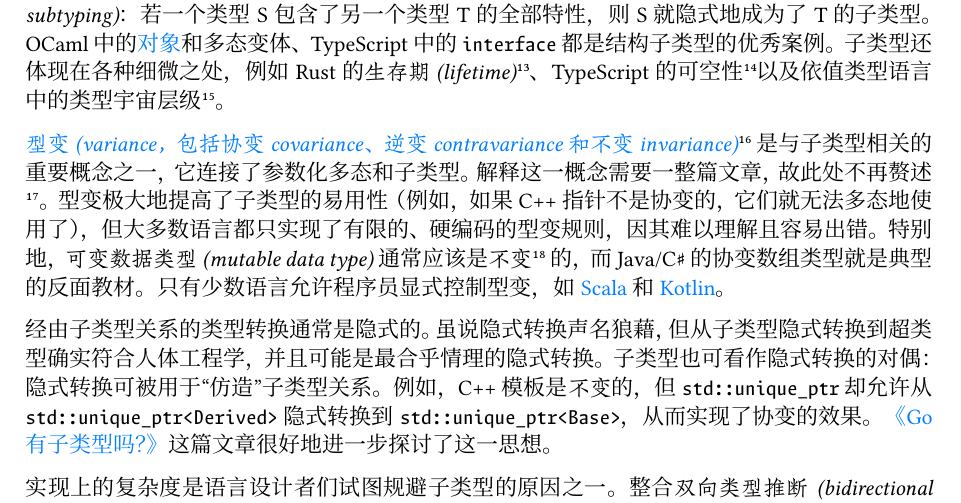
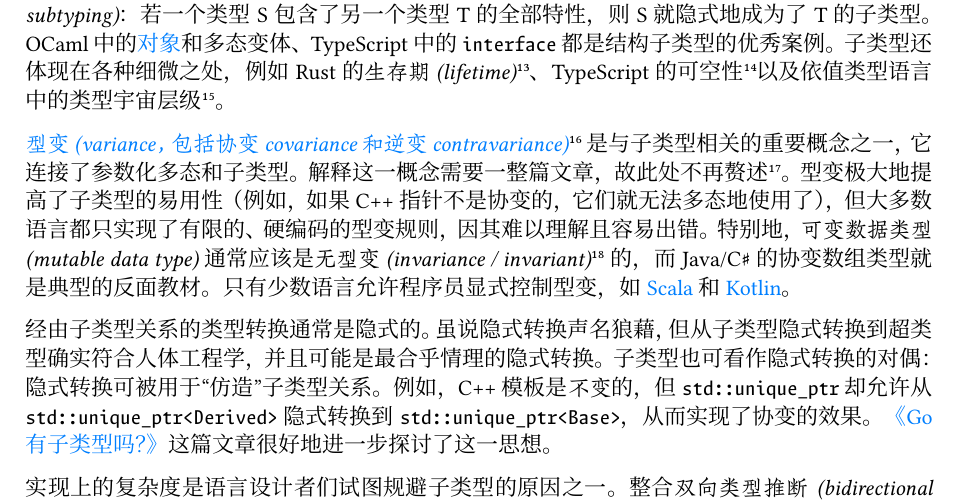
Before and after one commit to chuigda/CoreBlogPHP-NG, a Typst document (content/research/fifty-shades-of-oop.typ): part of page 7 of 10, cut so that both start at the same text. The pictures show the PDF file content/research/fifty-shades-of-oop.pdf that the author committed with the source.

Commit message:
无型变

```diff
--- a/content/research/fifty-shades-of-oop.typ
+++ b/content/research/fifty-shades-of-oop.typ
@@ -241,7 +241,7 @@ struct BaseClass {
 
 面向对象语言通常通过继承来支持子类型。但请注意，继承并不总是对子类型关系的建模，也不是子类型关系的唯一形式。许多非面向对象语言中的接口/特型等结构都支持子类型。而且除了显式声明子类型关系的#term[名义子类型 (nominal subtyping)] 之外，还有#term[结构子类型 (structural subtyping)]：若一个类型 S 包含了另一个类型 T 的全部特性，则 S 就隐式地成为了 T 的子类型。OCaml 中的#link("https://dev.realworldocaml.org/objects.html")[对象]和多态变体、TypeScript 中的 `interface` 都是结构子类型的优秀案例。子类型还体现在各种细微之处，例如 Rust 的#term[生存期 (lifetime)]#footnote[译注：允许将长生存期类型当作短生存期类型使用。]、TypeScript 的可空性#footnote[译注：允许将不可空类型当作可空类型使用。]以及依值类型语言中的类型宇宙层级#footnote[译注：允许将低层宇宙的类型当作高层宇宙的类型使用；这个例子是译者自己加的。]。
 
-#link("https://en.wikipedia.org/wiki/Type_variance", term[型变 (variance，包括协变 covariance、逆变 contravariance 和不变 invariance)])#footnote[和#term[不变式]无关。] 是与子类型相关的重要概念之一，它连接了参数化多态和子类型。解释这一概念需要一整篇文章，故此处不再赘述#footnote[译注：不过译者碰巧找到了一篇#link("https://zhuanlan.zhihu.com/p/2008169926100284358")[极好的文章]。]。型变极大地提高了子类型的易用性（例如，如果 C++ 指针不是协变的，它们就无法多态地使用了），但大多数语言都只实现了有限的、硬编码的型变规则，因其难以理解且容易出错。特别地，#term[可变数据类型 (mutable data type)] 通常应该是#term[不变]#footnote[译注：也和#term[不变式]/#term[不可变数据]无关。] 的，而 Java/C#sym.sharp 的协变数组类型就是典型的反面教材。只有少数语言允许程序员显式控制型变，如#link("https://docs.scala-lang.org/tour/variances.html")[Scala] 和 #link("https://kotlinlang.org/docs/generics.html")[Kotlin]。
+#link("https://en.wikipedia.org/wiki/Type_variance", term[型变 (variance，包括协变 covariance 和逆变 contravariance)])#footnote[和#term[不变式]无关。] 是与子类型相关的重要概念之一，它连接了参数化多态和子类型。解释这一概念需要一整篇文章，故此处不再赘述#footnote[译注：不过译者碰巧找到了一篇#link("https://zhuanlan.zhihu.com/p/2008169926100284358")[极好的文章]。]。型变极大地提高了子类型的易用性（例如，如果 C++ 指针不是协变的，它们就无法多态地使用了），但大多数语言都只实现了有限的、硬编码的型变规则，因其难以理解且容易出错。特别地，#term[可变数据类型 (mutable data type)] 通常应该是#term[无型变 (invariance / invariant)]#footnote[译注：也和#term[不变式]/#term[不可变数据]无关。] 的，而 Java/C#sym.sharp 的协变数组类型就是典型的反面教材。只有少数语言允许程序员显式控制型变，如#link("https://docs.scala-lang.org/tour/variances.html")[Scala] 和 #link("https://kotlinlang.org/docs/generics.html")[Kotlin]。
 
 经由子类型关系的类型转换通常是隐式的。虽说隐式转换声名狼藉，但从子类型隐式转换到超类型确实符合人体工程学，并且可能是最合乎情理的隐式转换。子类型也可看作隐式转换的对偶：隐式转换可被用于“仿造”子类型关系。例如，C++ 模板是#term[不变]的，但 `std::unique_ptr` 却允许从 `std::unique_ptr<Derived>` 隐式转换到 `std::unique_ptr<Base>`，从而实现了协变的效果。#link("https://journal.stuffwithstuff.com/2023/10/19/does-go-have-subtyping/")[《Go 有子类型吗？》]这篇文章很好地进一步探讨了这一思想。
 
```
Also changed, not shown: content/research/fifty-shades-of-oop.pdf.
